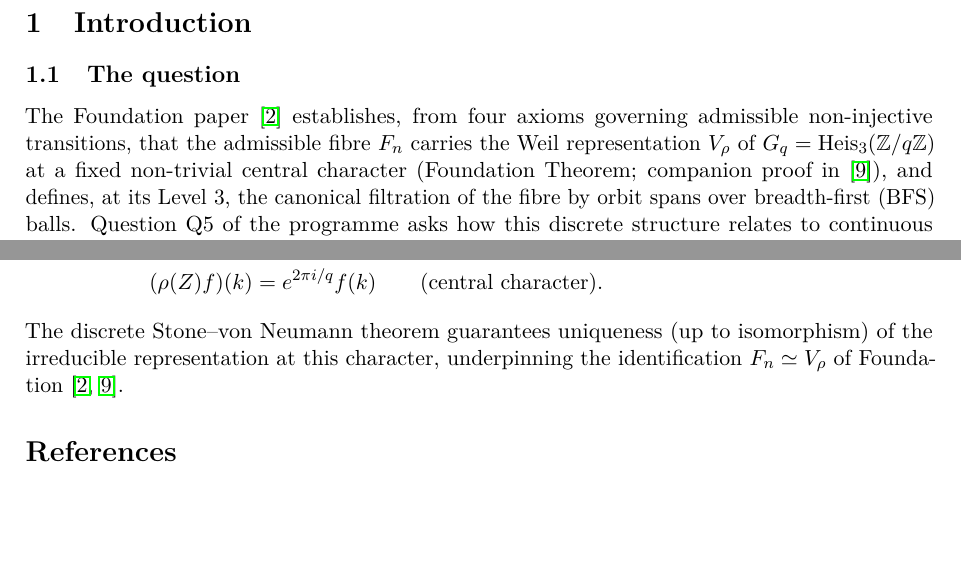
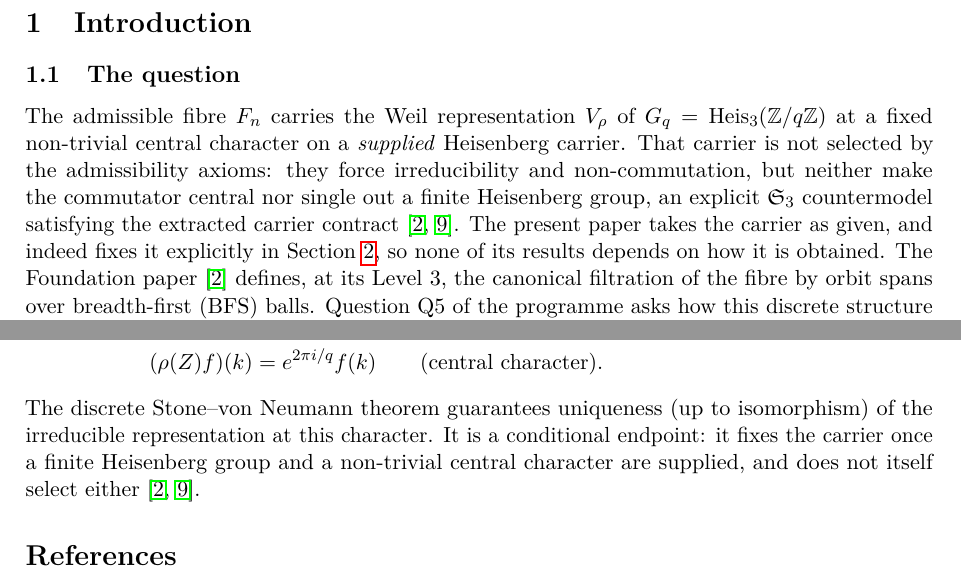
Before and after one commit to Cosmochrony/q5a, a LaTeX paper (tex/q5a.tex): two parts of pages 3 and 9 of 10, joined at a grey line, cut so that both start at the same text, the shorter picture padded with empty space. Compiled offline with pdfLaTeX.

Commit message:
Q5a 3.2: the Heisenberg carrier is a supplied input, not a Foundation theorem
Foundation 2.2 and HeisenbergStructure 2.1 establish that the admissibility
axioms force irreducibility and non-commutation but neither make the commutator
central nor select a finite Heisenberg group, an explicit S_3 countermodel
satisfying the extracted carrier contract. Three sentences of this paper still
attributed that selection to Foundation.

The abstract and the introduction now state the carrier as supplied, and the
introduction names the obstruction and its two sources. The introduction also
records what the inventory established: this paper fixes the group and writes the
Weil representation down by explicit formula in Section 2, so no result depends
on how the carrier is obtained. The appendix's Stone-von Neumann sentence keeps
its correct uniqueness statement and loses only the closing clause attributing
the identification to Foundation; Stone-von Neumann is named as the conditional
endpoint it is.

No theorem, hypothesis, equation or value changes, and the label set is identical
to 3.1, so no external citation of a numbered result is affected. Page count and
box counts are unchanged: 10 pages, one overfull and two underfull, the same as
the public base.

This is a minor bump: no result changes category. The correction is provenance
only, but it reaches the abstract and therefore the Zenodo description.

```diff
--- a/tex/q5a.tex
+++ b/tex/q5a.tex
@@ -103,10 +104,16 @@ Q5a of the Cosmochrony Spectral Geometry Programme}}
 
   \subsection{The question}
 
-    The Foundation paper~\cite{Beau2026m} establishes, from four axioms governing admissible
-    non-injective transitions, that the admissible fibre $F_n$ carries the Weil representation $V_\rho$
-    of $\Gq = \Heis(\Z/q\Z)$ at a fixed non-trivial central character
-    (Foundation Theorem; companion proof in~\cite{Beau2026HeisenbergStructure}), and defines, at its
+    The admissible fibre $F_n$ carries the Weil representation $V_\rho$
+    of $\Gq = \Heis(\Z/q\Z)$ at a fixed non-trivial central character on a \emph{supplied} Heisenberg
+    carrier.
+    That carrier is not selected by the admissibility axioms: they force irreducibility and
+    non-commutation, but neither make the commutator central nor single out a finite Heisenberg
+    group, an explicit $\mathfrak{S}_3$ countermodel satisfying the extracted carrier
+    contract~\cite{Beau2026m,Beau2026HeisenbergStructure}.
+    The present paper takes the carrier as given, and indeed fixes it explicitly in
+    Section~\ref{sec:setup}, so none of its results depends on how it is obtained.
+    The Foundation paper~\cite{Beau2026m} defines, at its
     Level~3, the canonical filtration of the fibre by orbit spans over breadth-first (BFS) balls.
     Question Q5 of the programme asks how this discrete structure relates to continuous spacetime
     geometry in the large-$q$ limit.
@@ -612,8 +619,10 @@ Q5a of the Cosmochrony Spectral Geometry Programme}}
     (\rho(Z) f)(k) &= e^{2\pi i/q} f(k) \qquad \text{(central character)}.
   \end{align*}
   The discrete Stone--von Neumann theorem guarantees uniqueness (up to isomorphism) of the irreducible
-  representation at this character, underpinning the identification $F_n \simeq V_\rho$ of
-  Foundation~\cite{Beau2026m,Beau2026HeisenbergStructure}.
+  representation at this character.
+  It is a conditional endpoint: it fixes the carrier once a finite Heisenberg group and a non-trivial
+  central character are supplied, and does not itself select
+  either~\cite{Beau2026m,Beau2026HeisenbergStructure}.
 
   \bibliographystyle{plain}
   \bibliography{cosmochrony-bibliography,external-refs}
```
Also changed, not shown: tex/q5a.tex (5 more changed lines), 1 other file.
